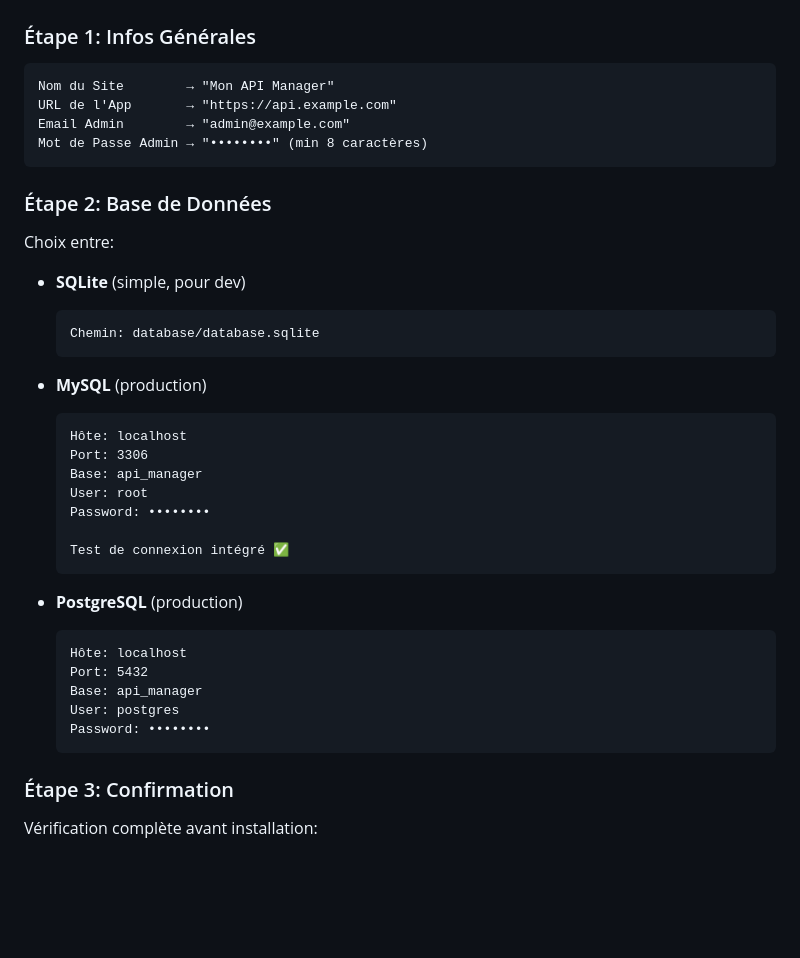
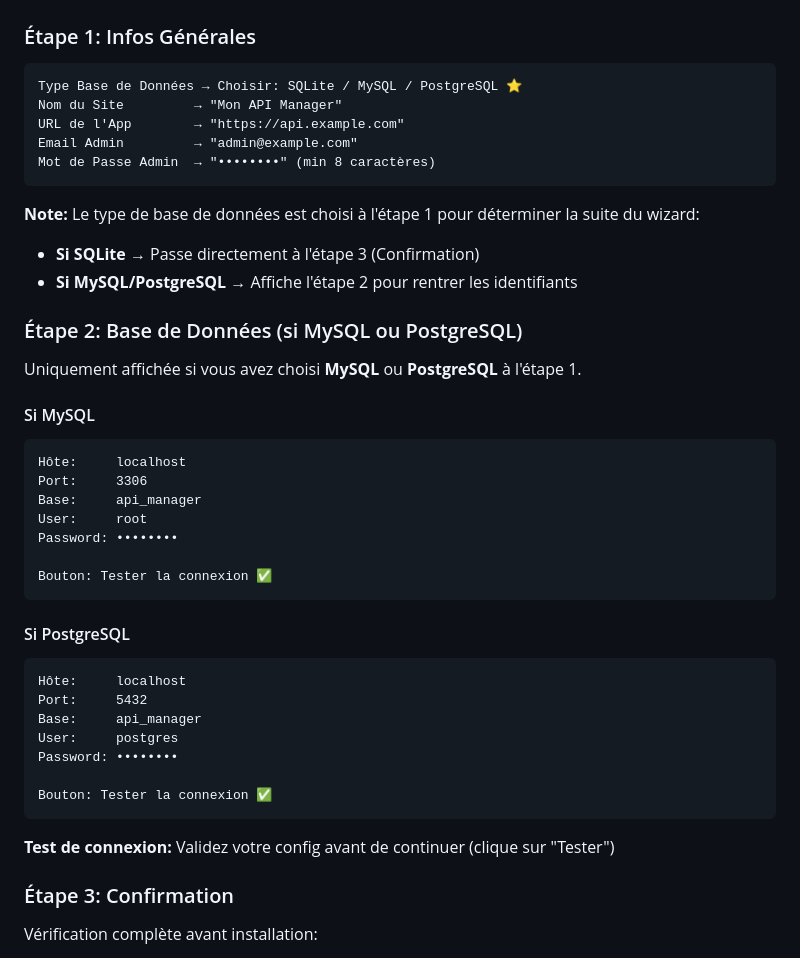
Before and after one commit to fay019/api-manager, a Markdown page: docs/SETUP_WIZARD.md, the part around one of its changes. Drawn GitHub-style; blank space fills up the shorter version.

````diff
--- a/docs/SETUP_WIZARD.md
+++ b/docs/SETUP_WIZARD.md
@@ -19,38 +19,44 @@ Au lieu d'exécuter `php artisan install` via CLI, vous pouvez désormais:
 
 ### Étape 1: Infos Générales
 ```
-Nom du Site        → "Mon API Manager"
-URL de l'App       → "https://api.example.com"
-Email Admin        → "admin@example.com"
-Mot de Passe Admin → "••••••••" (min 8 caractères)
+Type Base de Données → Choisir: SQLite / MySQL / PostgreSQL ⭐
+Nom du Site         → "Mon API Manager"
+URL de l'App        → "https://api.example.com"
+Email Admin         → "admin@example.com"
+Mot de Passe Admin  → "••••••••" (min 8 caractères)
 ```
 
-### Étape 2: Base de Données
-Choix entre:
-- **SQLite** (simple, pour dev)
-  ```
-  Chemin: database/database.sqlite
-  ```
+**Note:** Le type de base de données est choisi à l'étape 1 pour déterminer la suite du wizard:
+- **Si SQLite** → Passe directement à l'étape 3 (Confirmation)
+- **Si MySQL/PostgreSQL** → Affiche l'étape 2 pour rentrer les identifiants
 
-- **MySQL** (production)
-  ```
-  Hôte: localhost
-  Port: 3306
-  Base: api_manager
-  User: root
-  Password: ••••••••
+### Étape 2: Base de Données (si MySQL ou PostgreSQL)
 
-  Test de connexion intégré ✅
-  ```
+Uniquement affichée si vous avez choisi **MySQL** ou **PostgreSQL** à l'étape 1.
 
-- **PostgreSQL** (production)
-  ```
-  Hôte: localhost
-  Port: 5432
-  Base: api_manager
-  User: postgres
-  Password: ••••••••
-  ```
+#### Si MySQL
+```
+Hôte:     localhost
+Port:     3306
+Base:     api_manager
+User:     root
+Password: ••••••••
+
+Bouton: Tester la connexion ✅
+```
+
+#### Si PostgreSQL
+```
+Hôte:     localhost
+Port:     5432
+Base:     api_manager
+User:     postgres
+Password: ••••••••
+
+Bouton: Tester la connexion ✅
+```
+
+**Test de connexion:** Validez votre config avant de continuer (clique sur "Tester")
 
 ### Étape 3: Confirmation
 Vérification complète avant installation:
````
Also changed, not shown: other parts of docs/SETUP_WIZARD.md (+34 -10 lines).
